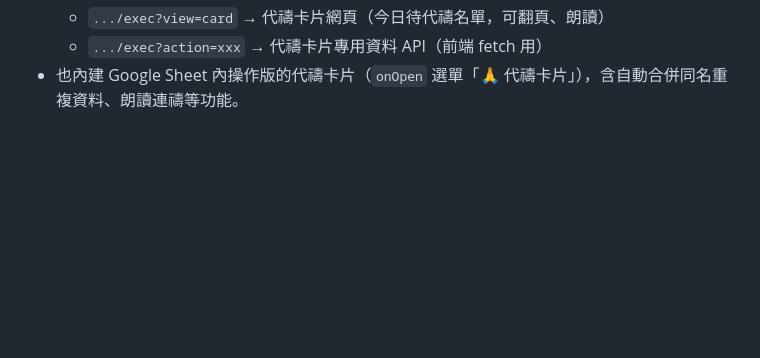
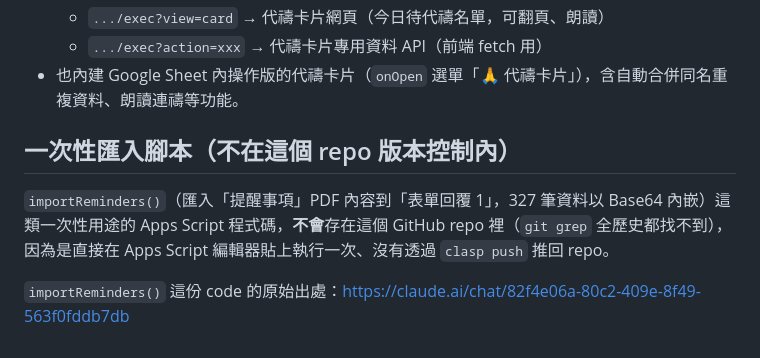
Before and after one commit to Davycmg/prayer-card, a Markdown page: CLAUDE.md, the part around the change. Rendered like a GitHub page; blank space fills up the shorter version.

Commit message:
記錄一次性匯入腳本 importReminders() 不在 repo 版本控制內，附原始出處連結

```diff
--- a/CLAUDE.md
+++ b/CLAUDE.md
@@ -44,3 +44,9 @@ Google Sheets + Apps Script 禱告卡片工具。`.clasp.json`、`.github/workfl
   - `.../exec?view=card` → 代禱卡片網頁（今日待代禱名單，可翻頁、朗讀）
   - `.../exec?action=xxx` → 代禱卡片專用資料 API（前端 fetch 用）
 - 也內建 Google Sheet 內操作版的代禱卡片（`onOpen` 選單「🙏 代禱卡片」），含自動合併同名重複資料、朗讀連禱等功能。
+
+## 一次性匯入腳本（不在這個 repo 版本控制內）
+
+`importReminders()`（匯入「提醒事項」PDF 內容到「表單回覆 1」，327 筆資料以 Base64 內嵌）這類一次性用途的 Apps Script 程式碼，**不會**存在這個 GitHub repo 裡（`git grep` 全歷史都找不到），因為是直接在 Apps Script 編輯器貼上執行一次、沒有透過 `clasp push` 推回 repo。
+
+`importReminders()` 這份 code 的原始出處：https://claude.ai/chat/82f4e06a-80c2-409e-8f49-563f0fddb7db
```
